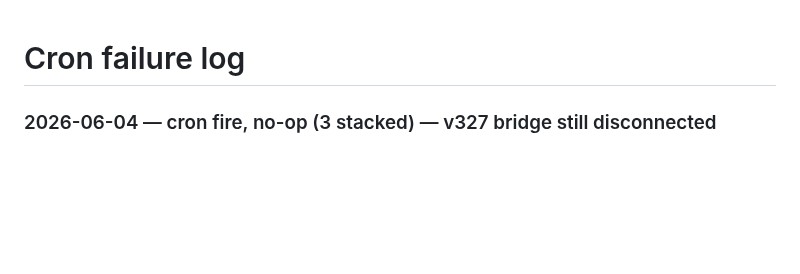
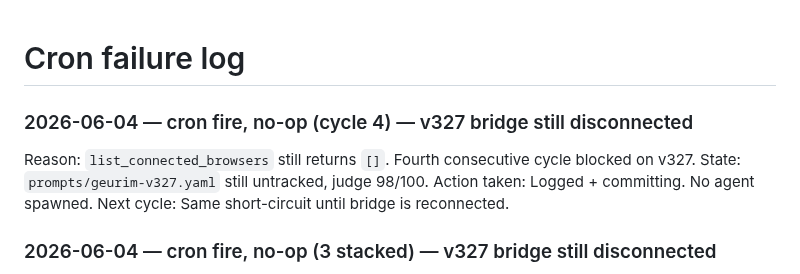
Before and after one commit to danlex/suno-lab, a Markdown page: experiments/cron_failures.md, the part around the change. Drawn GitHub-style; blank space fills up the shorter version.

Commit message:
Log v327 cycle 4 no-op — Chrome MCP still disconnected
Co-Authored-By: Claude Opus 4.7 (1M context) <noreply@anthropic.com>

```diff
--- a/experiments/cron_failures.md
+++ b/experiments/cron_failures.md
@@ -1,4 +1,11 @@
 # Cron failure log
+
+### 2026-06-04 — cron fire, no-op (cycle 4) — v327 bridge still disconnected
+
+Reason: `list_connected_browsers` still returns `[]`. Fourth consecutive cycle blocked on v327.
+State: `prompts/geurim-v327.yaml` still untracked, judge 98/100.
+Action taken: Logged + committing. No agent spawned.
+Next cycle: Same short-circuit until bridge is reconnected.
 
 ### 2026-06-04 — cron fire, no-op (3 stacked) — v327 bridge still disconnected
 
```
